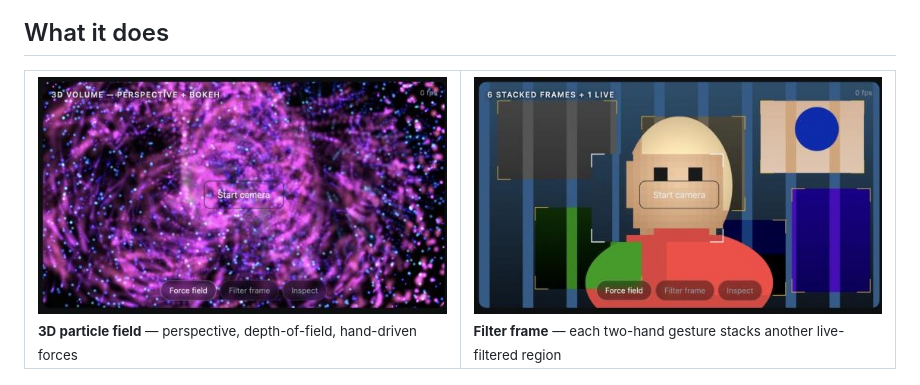
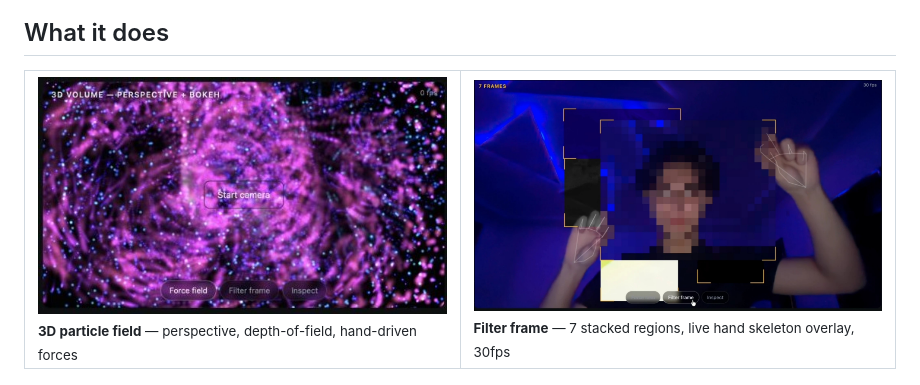
Before and after one commit to asqararslonov/HandTrack, a Markdown page: PhotoShoot/README.md, the part around the change. Rendered like a GitHub page; pictures changed too: PhotoShoot/docs/filter-stack.jpg.

Commit message:
Swap filter-stack screenshot for a real capture
Replaces the synthetic contact-sheet render with an actual run: live
hand skeletons, 7 stacked filter regions, 30fps.

Co-Authored-By: Claude Sonnet 5 <noreply@anthropic.com>

```diff
--- a/PhotoShoot/README.md
+++ b/PhotoShoot/README.md
@@ -30,8 +30,8 @@ is plain canvas/JS.
 <sub><b>3D particle field</b> — perspective, depth-of-field, hand-driven forces</sub>
 </td>
 <td width="50%">
-<img src="docs/filter-stack.jpg" width="100%" alt="Stacked filter frames">
-<sub><b>Filter frame</b> — each two-hand gesture stacks another live-filtered region</sub>
+<img src="docs/filter-stack.jpg" width="100%" alt="Stacked filter frames with live hand tracking">
+<sub><b>Filter frame</b> — 7 stacked regions, live hand skeleton overlay, 30fps</sub>
 </td>
 </tr>
 </table>
```
